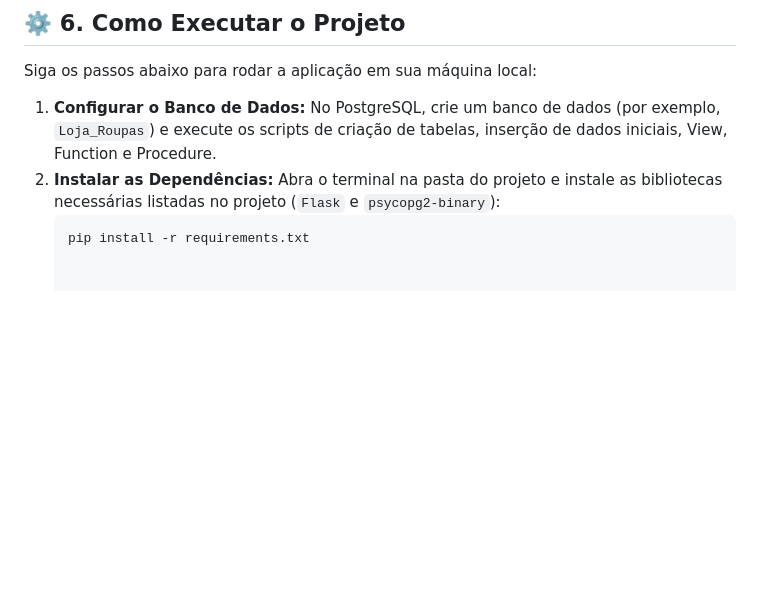
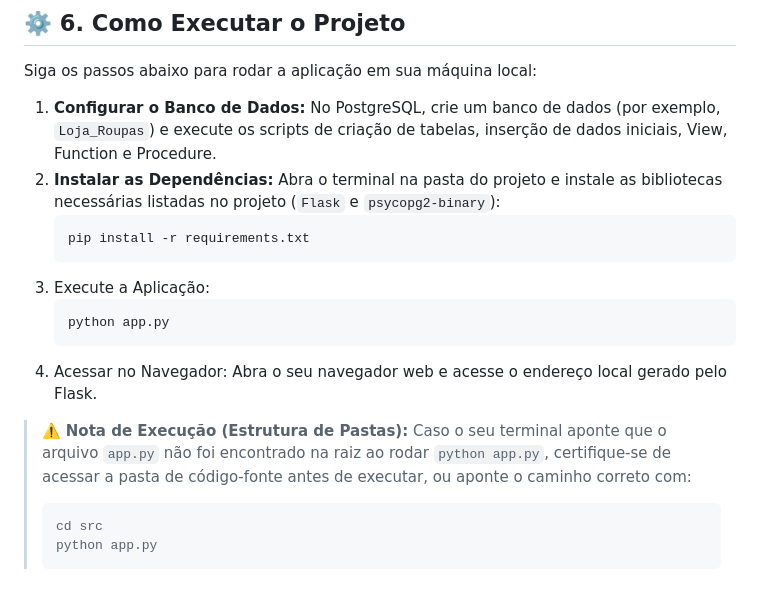
Before and after one commit to Rachel-210/Loja_Roupas_JPL2.0, a Markdown page: README.md, the part around the change. GitHub-like rendering; blank space fills up the shorter version.

Commit message:
Update README with execution instructions
Added instructions for executing the application and accessing it in a browser. Included a note about the folder structure to avoid file not found errors.

````diff
--- a/README.md
+++ b/README.md
@@ -145,3 +145,12 @@ Siga os passos abaixo para rodar a aplicação em sua máquina local:
 2. **Instalar as Dependências:** Abra o terminal na pasta do projeto e instale as bibliotecas necessárias listadas no projeto (`Flask` e `psycopg2-binary`):
    ```bash
    pip install -r requirements.txt
+3. Execute a Aplicação:
+   ```bash
+   python app.py
+4. Acessar no Navegador: Abra o seu navegador web e acesse o endereço local gerado pelo Flask.
+
+> ⚠️ **Nota de Execução (Estrutura de Pastas):** Caso o seu terminal aponte que o arquivo `app.py` não foi encontrado na raiz ao rodar `python app.py`, certifique-se de acessar a pasta de código-fonte antes de executar, ou aponte o caminho correto com:
+> ```bash
+> cd src
+> python app.py
````
